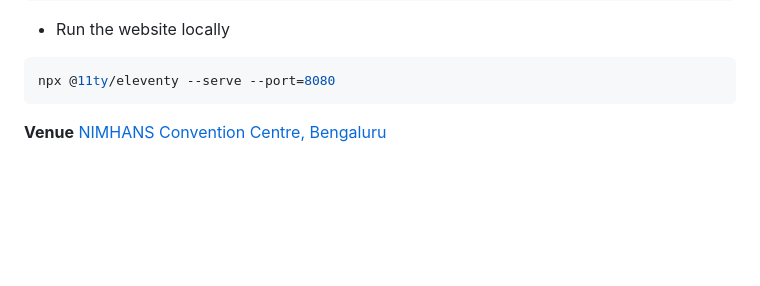
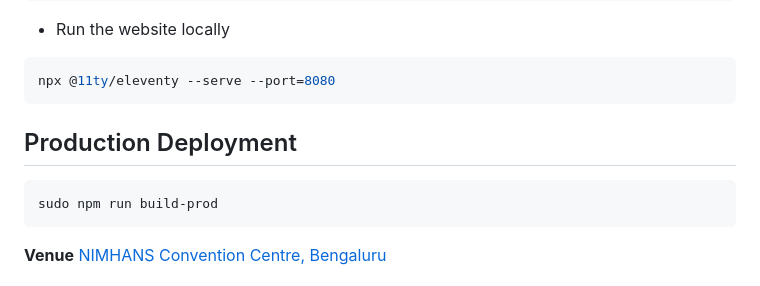
Before and after one commit to pythonindia/inpycon2024, a Markdown page: README.md, the part around the change. Rendered like a GitHub page; blank space fills up the shorter version.

Commit message:
added build step

````diff
--- a/README.md
+++ b/README.md
@@ -24,6 +24,12 @@ npm install @11ty/eleventy
 - Run the website locally
 ```bash
 npx @11ty/eleventy --serve --port=8080
+```
+
+## Production Deployment
+
+```sh
+sudo npm run build-prod
 ```
 
 **Venue**
````
